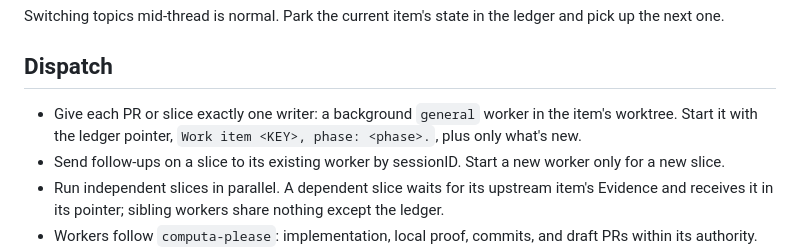
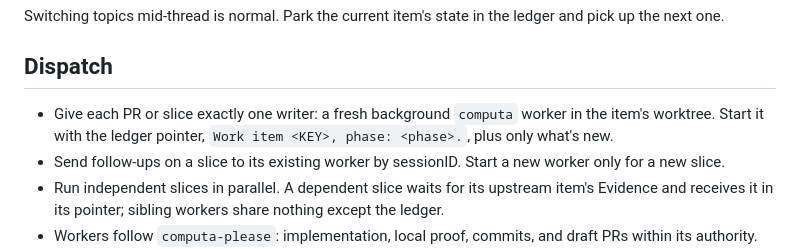
Before and after one commit to khoaHyh/skills, a Markdown page: lead/SKILL.md, the part around the change. Rendered like a GitHub page.

Commit message:
refactor(lead): dispatch computa workers instead of the built-in general agent

```diff
--- a/lead/SKILL.md
+++ b/lead/SKILL.md
@@ -25,7 +25,7 @@ Switching topics mid-thread is normal. Park the current item's state in the ledg
 
 ## Dispatch
 
-- Give each PR or slice exactly one writer: a background `general` worker in the item's worktree. Start it with the ledger pointer, `Work item <KEY>, phase: <phase>.`, plus only what's new.
+- Give each PR or slice exactly one writer: a fresh background `computa` worker in the item's worktree. Start it with the ledger pointer, `Work item <KEY>, phase: <phase>.`, plus only what's new.
 - Send follow-ups on a slice to its existing worker by sessionID. Start a new worker only for a new slice.
 - Run independent slices in parallel. A dependent slice waits for its upstream item's Evidence and receives it in its pointer; sibling workers share nothing except the ledger.
 - Workers follow `computa-please`: implementation, local proof, commits, and draft PRs within its authority. Check their work; don't redo it.
```
Also changed, not shown: computa-please/SKILL.md (+1 -1 lines), computa-please/references/design.md (+1 -1 lines).
